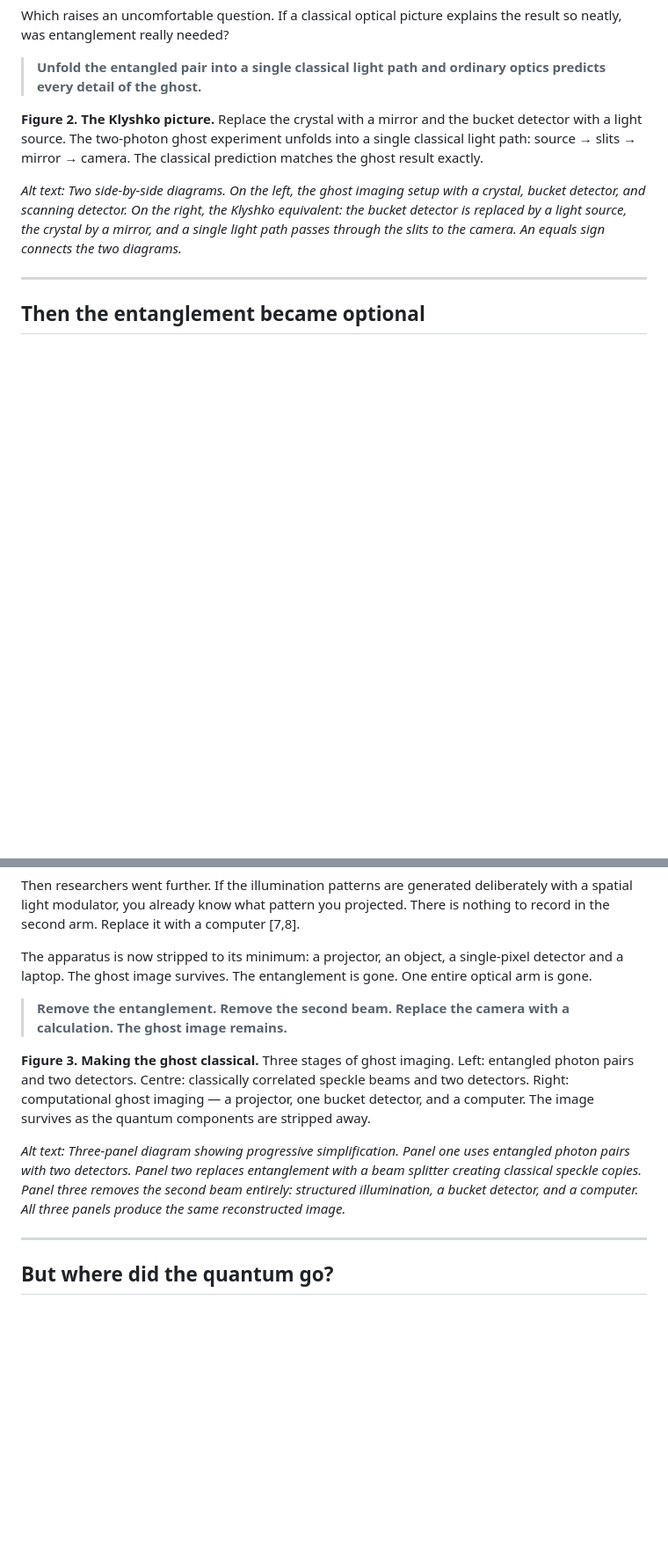
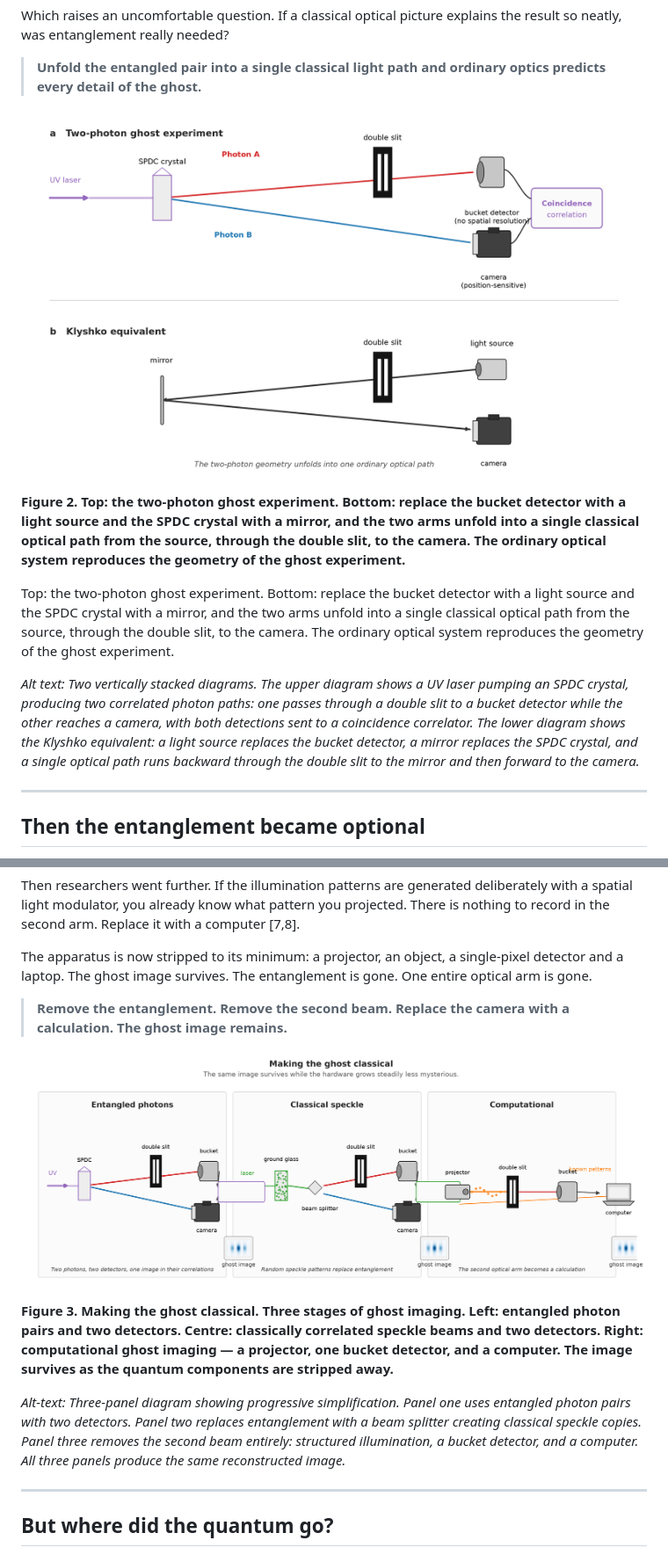
Before and after one commit to robhendrik/ghostimaging, a Markdown page: Outline.md, 2 parts joined by grey strips. Shown at 88% size. Drawn GitHub-style; pictures changed too: ghost_imaging_three_stages.png (added), klyshko_ghost_imaging_schematic.png (added); blank space fills up the shorter version.

```diff
--- a/Outline.md
+++ b/Outline.md
@@ -79,10 +79,12 @@ Which raises an uncomfortable question. If a classical optical picture explains
 > **Unfold the entangled pair into a single classical light path and ordinary optics predicts every detail of the ghost.**
 
 <!-- FIGURE 2 -->
+![klyshko_ghost_imaging_schematic.png](klyshko_ghost_imaging_schematic.png)
+**Figure 2. Top: the two-photon ghost experiment. Bottom: replace the bucket detector with a light source and the SPDC crystal with a mirror, and the two arms unfold into a single classical optical path from the source, through the double slit, to the camera. The ordinary optical system reproduces the geometry of the ghost experiment.**
 
-**Figure 2. The Klyshko picture.** Replace the crystal with a mirror and the bucket detector with a light source. The two-photon ghost experiment unfolds into a single classical light path: source → slits → mirror → camera. The classical prediction matches the ghost result exactly.
+Top: the two-photon ghost experiment. Bottom: replace the bucket detector with a light source and the SPDC crystal with a mirror, and the two arms unfold into a single classical optical path from the source, through the double slit, to the camera. The ordinary optical system reproduces the geometry of the ghost experiment.
 
-*Alt text: Two side-by-side diagrams. On the left, the ghost imaging setup with a crystal, bucket detector, and scanning detector. On the right, the Klyshko equivalent: the bucket detector is replaced by a light source, the crystal by a mirror, and a single light path passes through the slits to the camera. An equals sign connects the two diagrams.*
+*Alt text: Two vertically stacked diagrams. The upper diagram shows a UV laser pumping an SPDC crystal, producing two correlated photon paths: one passes through a double slit to a bucket detector while the other reaches a camera, with both detections sent to a coincidence correlator. The lower diagram shows the Klyshko equivalent: a light source replaces the bucket detector, a mirror replaces the SPDC crystal, and a single optical path runs backward through the double slit to the mirror and then forward to the camera.*
 
 ---
 
@@ -99,10 +101,10 @@ The apparatus is now stripped to its minimum: a projector, an object, a single-p
 > **Remove the entanglement. Remove the second beam. Replace the camera with a calculation. The ghost image remains.**
 
 <!-- FIGURE 3 -->
+![ghost_imaging_three_stages.png](ghost_imaging_three_stages.png)
+**Figure 3. Making the ghost classical. Three stages of ghost imaging. Left: entangled photon pairs and two detectors. Centre: classically correlated speckle beams and two detectors. Right: computational ghost imaging — a projector, one bucket detector, and a computer. The image survives as the quantum components are stripped away.**
 
-**Figure 3. Making the ghost classical.** Three stages of ghost imaging. Left: entangled photon pairs and two detectors. Centre: classically correlated speckle beams and two detectors. Right: computational ghost imaging — a projector, one bucket detector, and a computer. The image survives as the quantum components are stripped away.
-
-*Alt text: Three-panel diagram showing progressive simplification. Panel one uses entangled photon pairs with two detectors. Panel two replaces entanglement with a beam splitter creating classical speckle copies. Panel three removes the second beam entirely: structured illumination, a bucket detector, and a computer. All three panels produce the same reconstructed image.*
+*Alt-text: Three-panel diagram showing progressive simplification. Panel one uses entangled photon pairs with two detectors. Panel two replaces entanglement with a beam splitter creating classical speckle copies. Panel three removes the second beam entirely: structured illumination, a bucket detector, and a computer. All three panels produce the same reconstructed image.*
 
 ---
 
```
Also changed, not shown: other parts of Outline.md (+1 -1 lines), ghost_imaging_far_field_schematic.png (added), 6 other files.
